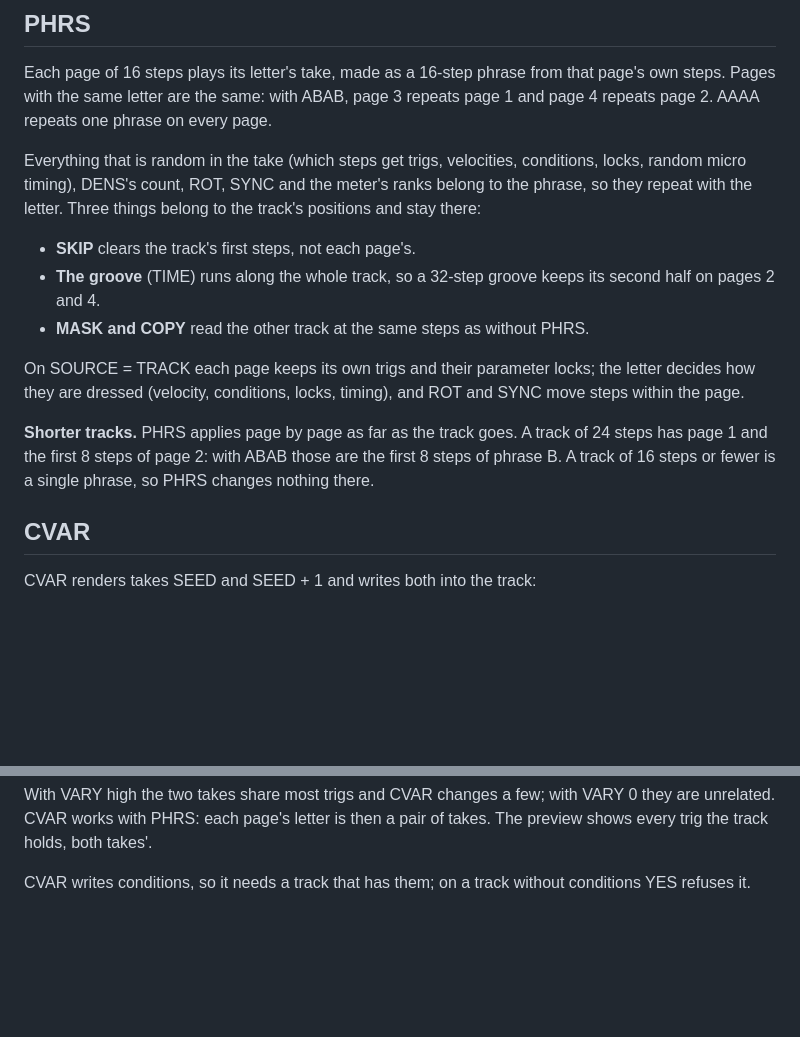
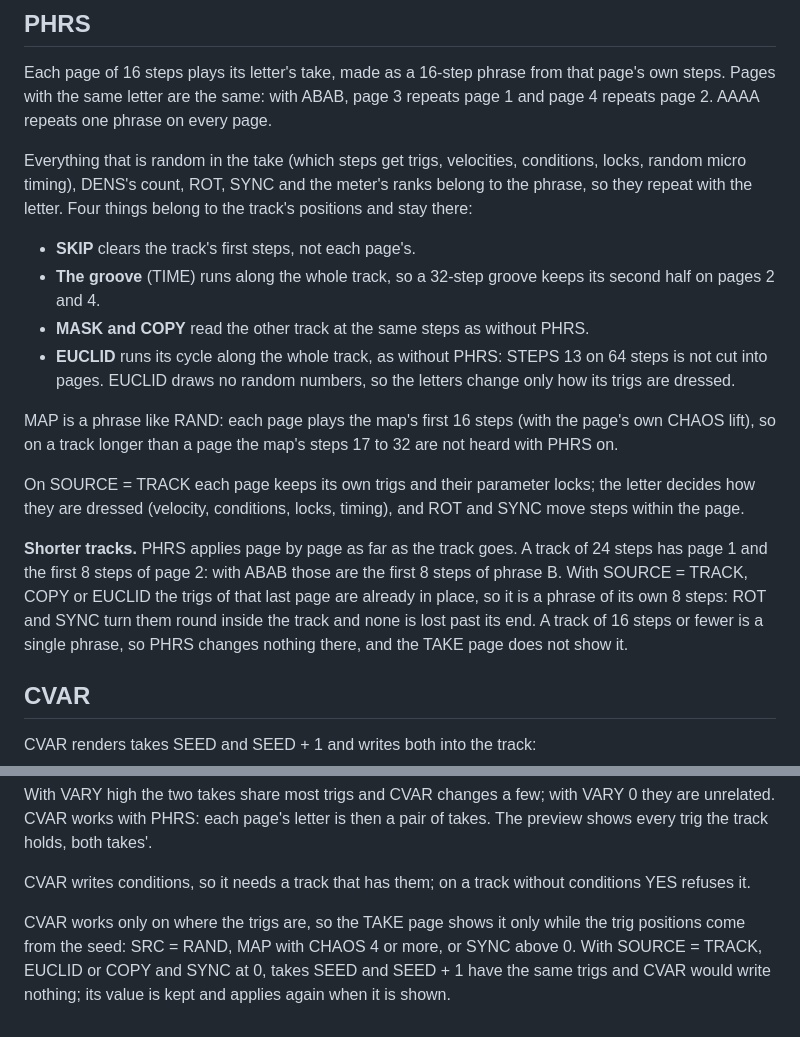
Before and after one commit to a1o1/trig-seedr, a Markdown page: docs/v1/vary.md, 2 parts joined by grey strips. GitHub-like rendering; blank space fills up the shorter version.

```diff
--- a/docs/v1/vary.md
+++ b/docs/v1/vary.md
@@ -21,19 +21,26 @@ same letter are the same: with ABAB, page 3 repeats page 1 and page 4 repeats pa
 every page.
 
 Everything that is random in the take (which steps get trigs, velocities, conditions, locks, random micro timing),
-DENS's count, ROT, SYNC and the meter's ranks belong to the phrase, so they repeat with the letter. Three things
+DENS's count, ROT, SYNC and the meter's ranks belong to the phrase, so they repeat with the letter. Four things
 belong to the track's positions and stay there:
 
 - **SKIP** clears the track's first steps, not each page's.
 - **The groove** (TIME) runs along the whole track, so a 32-step groove keeps its second half on pages 2 and 4.
 - **MASK and COPY** read the other track at the same steps as without PHRS.
+- **EUCLID** runs its cycle along the whole track, as without PHRS: STEPS 13 on 64 steps is not cut into pages.
+  EUCLID draws no random numbers, so the letters change only how its trigs are dressed.
+
+MAP is a phrase like RAND: each page plays the map's first 16 steps (with the page's own CHAOS lift), so on a
+track longer than a page the map's steps 17 to 32 are not heard with PHRS on.
 
 On SOURCE = TRACK each page keeps its own trigs and their parameter locks; the letter decides how they are dressed
 (velocity, conditions, locks, timing), and ROT and SYNC move steps within the page.
 
 **Shorter tracks.** PHRS applies page by page as far as the track goes. A track of 24 steps has page 1 and the
-first 8 steps of page 2: with ABAB those are the first 8 steps of phrase B. A track of 16 steps or fewer is a single
-phrase, so PHRS changes nothing there.
+first 8 steps of page 2: with ABAB those are the first 8 steps of phrase B. With SOURCE = TRACK, COPY or EUCLID the
+trigs of that last page are already in place, so it is a phrase of its own 8 steps: ROT and SYNC turn them round
+inside the track and none is lost past its end. A track of 16 steps or fewer is a single phrase, so PHRS changes
+nothing there, and the TAKE page does not show it.
 
 ## CVAR
 
@@ -55,3 +62,8 @@ With VARY high the two takes share most trigs and CVAR changes a few; with VARY
 with PHRS: each page's letter is then a pair of takes. The preview shows every trig the track holds, both takes'.
 
 CVAR writes conditions, so it needs a track that has them; on a track without conditions YES refuses it.
+
+CVAR works only on where the trigs are, so the TAKE page shows it only while the trig positions come from the
+seed: SRC = RAND, MAP with CHAOS 4 or more, or SYNC above 0. With SOURCE = TRACK, EUCLID or COPY and SYNC at 0,
+takes SEED and SEED + 1 have the same trigs and CVAR would write nothing; its value is kept and applies again when
+it is shown.
```
Also changed, not shown: docs/status/M2.1.md (added, +168 -0 lines), docs/v1/meter.md (+3 -2 lines), docs/v1/score.md (+3 -1 lines), docs/screens/m2.1/dynamics-track.png (added), docs/screens/m2.1/phrs-24.png (added), docs/screens/m2.1/preview-64.png (added), docs/screens/m2.1/preview-map.png (added), docs/screens/m2.1/take-track.png (added), 9 other files.
